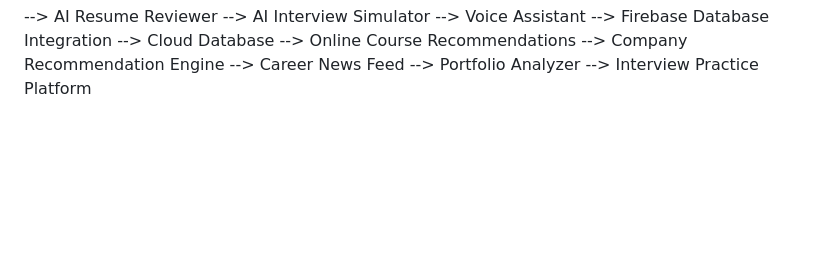
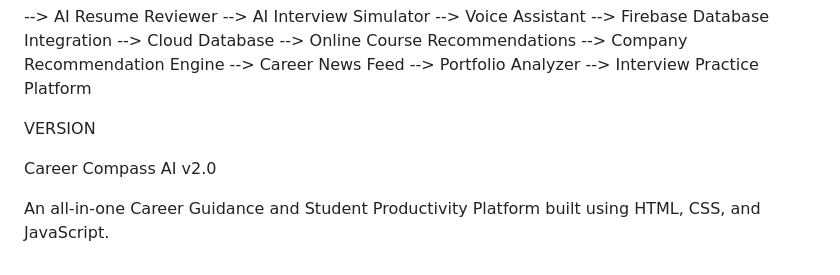
Before and after one commit to dhesika08/pro2, a Markdown page: Career Compass AI/README.md, the part around the change. Rendered like a GitHub page; blank space fills up the shorter version.

```diff
--- a/Career Compass AI/README.md
+++ b/Career Compass AI/README.md
@@ -208,3 +208,10 @@ Design
   --> Career News Feed
   --> Portfolio Analyzer
   --> Interview Practice Platform
+
+
+  VERSION
+
+  Career Compass AI v2.0
+
+  An all-in-one Career Guidance and Student Productivity Platform built using HTML, CSS, and JavaScript.
```
